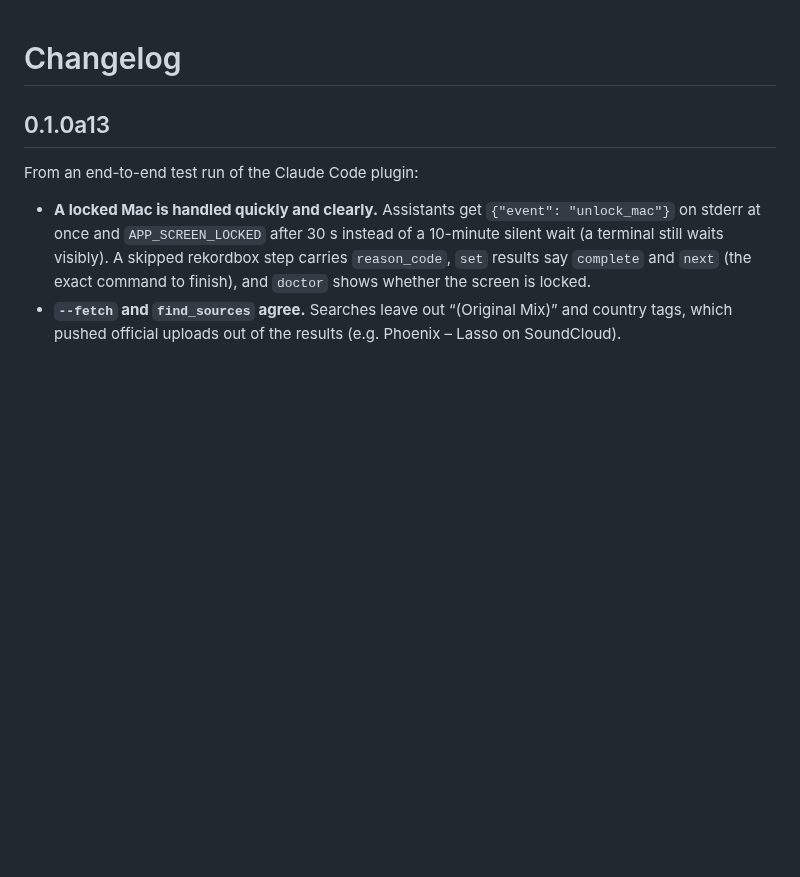
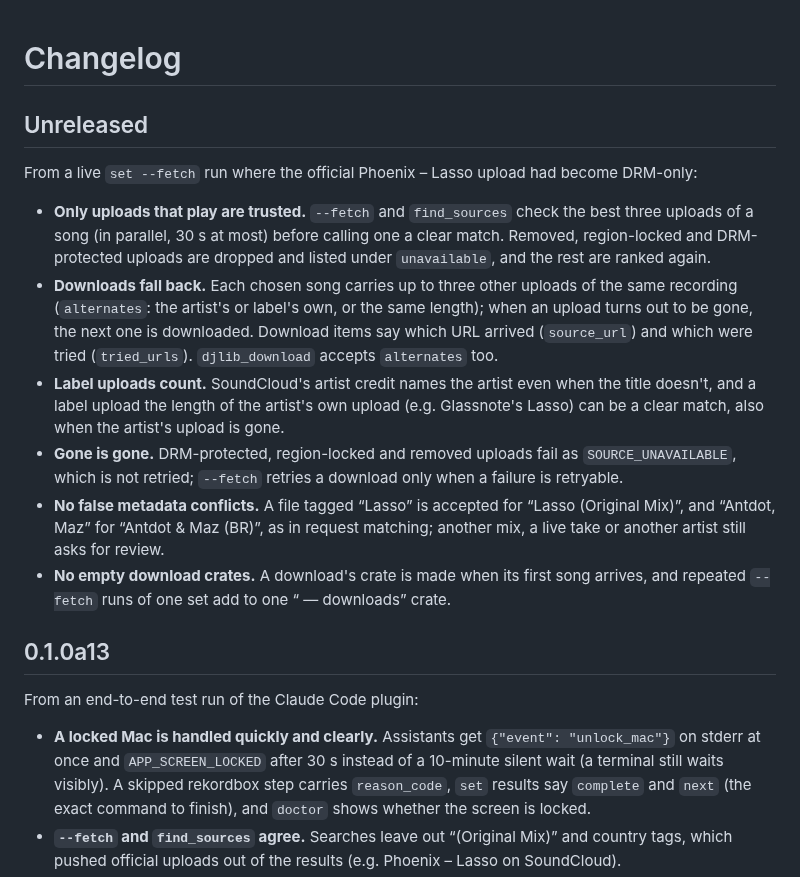
Before and after one commit to uneasymusings/dj-library-tool, a Markdown page: CHANGELOG.md, the part around the change. GitHub-like rendering; blank space fills up the shorter version.

Commit message:
Changelog: availability checks, fallback uploads, metadata and crate fixes

```diff
--- a/CHANGELOG.md
+++ b/CHANGELOG.md
@@ -1,4 +1,14 @@
 # Changelog
+
+## Unreleased
+
+From a live `set --fetch` run where the official Phoenix – Lasso upload had become DRM-only:
+- **Only uploads that play are trusted.** `--fetch` and `find_sources` check the best three uploads of a song (in parallel, 30 s at most) before calling one a clear match. Removed, region-locked and DRM-protected uploads are dropped and listed under `unavailable`, and the rest are ranked again.
+- **Downloads fall back.** Each chosen song carries up to three other uploads of the same recording (`alternates`: the artist's or label's own, or the same length); when an upload turns out to be gone, the next one is downloaded. Download items say which URL arrived (`source_url`) and which were tried (`tried_urls`). `djlib_download` accepts `alternates` too.
+- **Label uploads count.** SoundCloud's artist credit names the artist even when the title doesn't, and a label upload the length of the artist's own upload (e.g. Glassnote's Lasso) can be a clear match, also when the artist's upload is gone.
+- **Gone is gone.** DRM-protected, region-locked and removed uploads fail as `SOURCE_UNAVAILABLE`, which is not retried; `--fetch` retries a download only when a failure is retryable.
+- **No false metadata conflicts.** A file tagged “Lasso” is accepted for “Lasso (Original Mix)”, and “Antdot, Maz” for “Antdot & Maz (BR)”, as in request matching; another mix, a live take or another artist still asks for review.
+- **No empty download crates.** A download's crate is made when its first song arrives, and repeated `--fetch` runs of one set add to one “<set> — downloads” crate.
 
 ## 0.1.0a13
 
```
